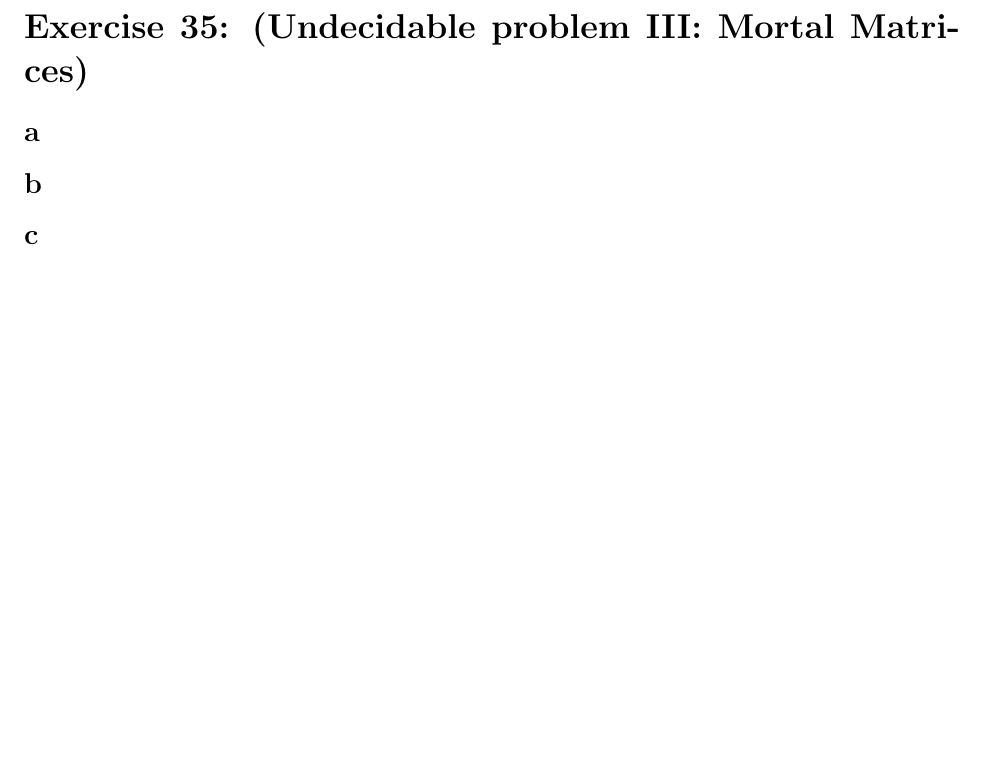
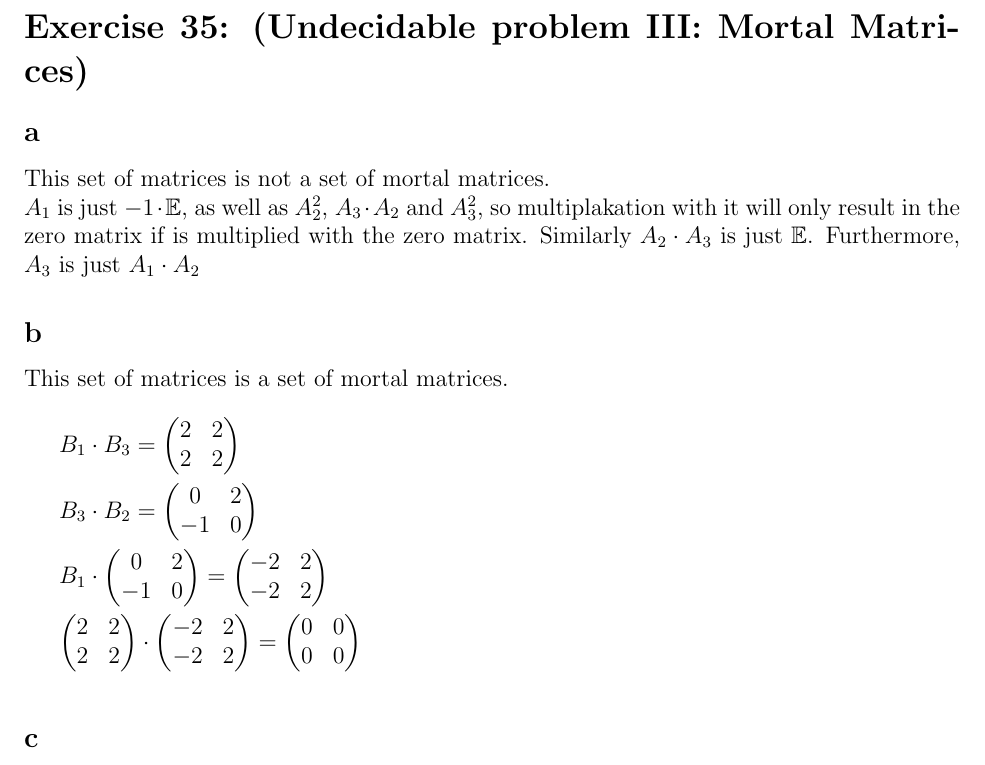
Before and after one commit to semueller/formallogic, a LaTeX document (sheet_9/logic_9_rfeldhans_semueller.tex): part of the page, cut so that both start at the same text, the shorter picture padded with empty space. Compiled offline with pdfLaTeX.

Commit message:
added ex35 a and b

```diff
--- a/sheet_9/logic_9_rfeldhans_semueller.tex
+++ b/sheet_9/logic_9_rfeldhans_semueller.tex
@@ -59,8 +59,53 @@ citecolor=blue, urlcolor=blue]{hyperref}
 
 \section*{Exercise 35: (Undecidable problem III: Mortal Matrices)}
 \subsection*{a}
+This set of matrices is not a set of mortal matrices.\\
+$A_1$ is just $-1 \cdot \mathbb{E}$, as well as $A_2^2$, $A_3 \cdot A_2$ and $A_3^2$, so multiplakation with it will only result in the zero matrix if is multiplied with the zero matrix. Similarly $A_2 \cdot A_3$ is just $\mathbb{E}$. Furthermore, $A_3$ is just $A_1 \cdot A_2$
 
 \subsection*{b}
+This set of matrices is a set of mortal matrices.\\
+
+$ B_1 \cdot B_3 =
+\begin{pmatrix}
+2 & 2 \\
+2 & 2
+\end{pmatrix}\\
+$
+
+$
+B_3 \cdot B_2 =
+\begin{pmatrix}
+0 & 2 \\
+-1 & 0
+\end{pmatrix}\\
+$
+
+$B_1 \cdot
+\begin{pmatrix}
+0 & 2 \\
+-1 & 0
+\end{pmatrix} =
+\begin{pmatrix}
+-2 & 2 \\
+-2 & 2
+\end{pmatrix}\\
+$
+
+$
+\begin{pmatrix}
+2 & 2 \\
+2 & 2
+\end{pmatrix} \cdot
+\begin{pmatrix}
+-2 & 2 \\
+-2 & 2
+\end{pmatrix} =
+\begin{pmatrix}
+0 & 0 \\
+0 & 0
+\end{pmatrix}\\
+$
+
 
 \subsection*{c}
 
```
Also changed, not shown: sheet_9/logic_9_rfeldhans_semueller.pdf.
